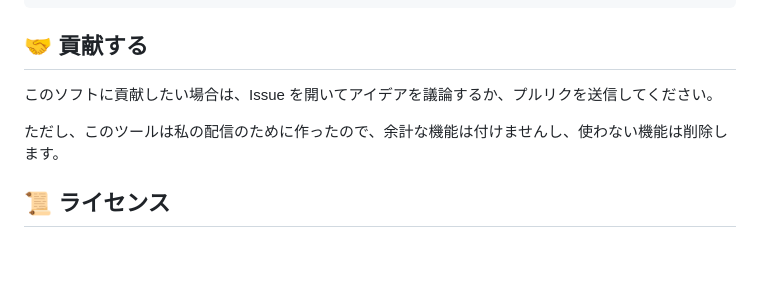
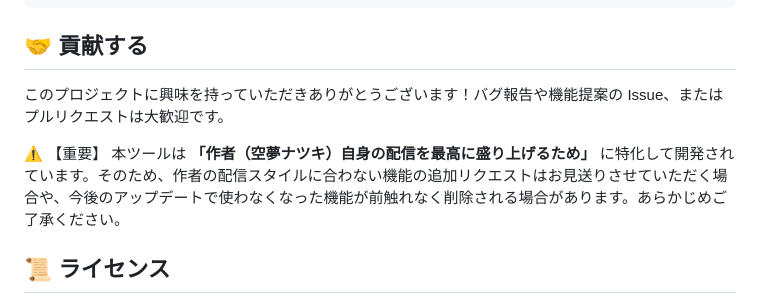
Before and after one commit to natukin1978/card-maker-natsu, a Markdown page: README.md, the part around one of its changes. GitHub-like rendering; blank space fills up the shorter version.

```diff
--- a/README.md
+++ b/README.md
@@ -74,9 +67,10 @@ APIの有料キーを使用している場合、AI学習に使われる事はあ
 
 ## 🤝 貢献する
 
-このソフトに貢献したい場合は、Issue を開いてアイデアを議論するか、プルリクを送信してください。
+このプロジェクトに興味を持っていただきありがとうございます！バグ報告や機能提案の Issue、またはプルリクエストは大歓迎です。
 
-ただし、このツールは私の配信のために作ったので、余計な機能は付けませんし、使わない機能は削除します。
+⚠️ 【重要】
+本ツールは **「作者（空夢ナツキ）自身の配信を最高に盛り上げるため」** に特化して開発されています。そのため、作者の配信スタイルに合わない機能の追加リクエストはお見送りさせていただく場合や、今後のアップデートで使わなくなった機能が前触れなく削除される場合があります。あらかじめご了承ください。
 
 ## 📜 ライセンス
 
```
Also changed, not shown: other parts of README.md (+26 -33 lines).
